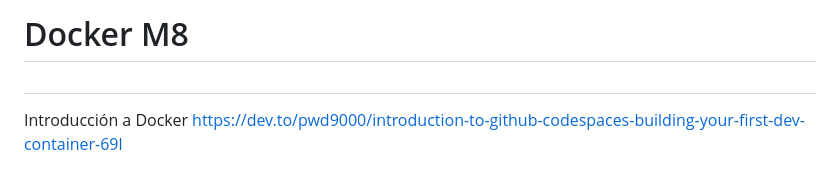
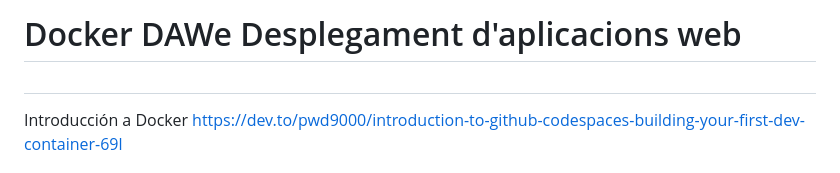
Before and after one commit to vnritb/DAWe-Despl-Docker, a Markdown page: README.md, the part around the change. GitHub-like rendering.

Commit message:
Update README.md
Canvi del títol

```diff
--- a/README.md
+++ b/README.md
@@ -1,4 +1,4 @@
-# Docker M8
+# Docker DAWe Desplegament d'aplicacions web
 ##
 Introducción a Docker
 https://dev.to/pwd9000/introduction-to-github-codespaces-building-your-first-dev-container-69l
```
